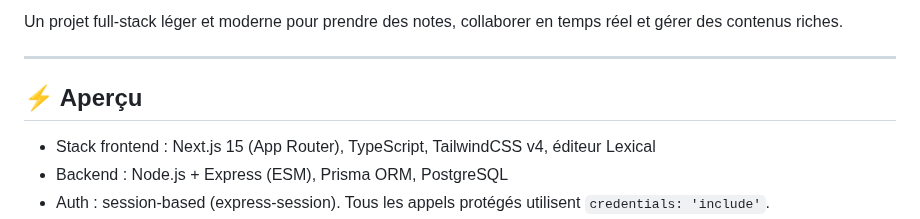
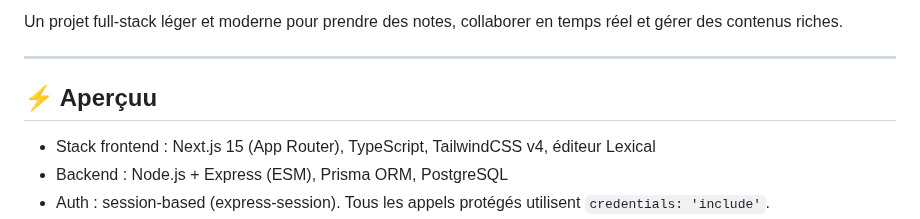
Before and after one commit to FlorianMMI/Yanotela, a Markdown page: README.md, the part around the change. Rendered like a GitHub page.

Commit message:
Main - Push de fix

```diff
--- a/README.md
+++ b/README.md
@@ -10,7 +10,7 @@ Un projet full‑stack léger et moderne pour prendre des notes, collaborer en t
 
 ---
 
-## ⚡ Aperçu
+## ⚡ Aperçuu
 
 - Stack frontend : Next.js 15 (App Router), TypeScript, TailwindCSS v4, éditeur Lexical
 - Backend : Node.js + Express (ESM), Prisma ORM, PostgreSQL
```
